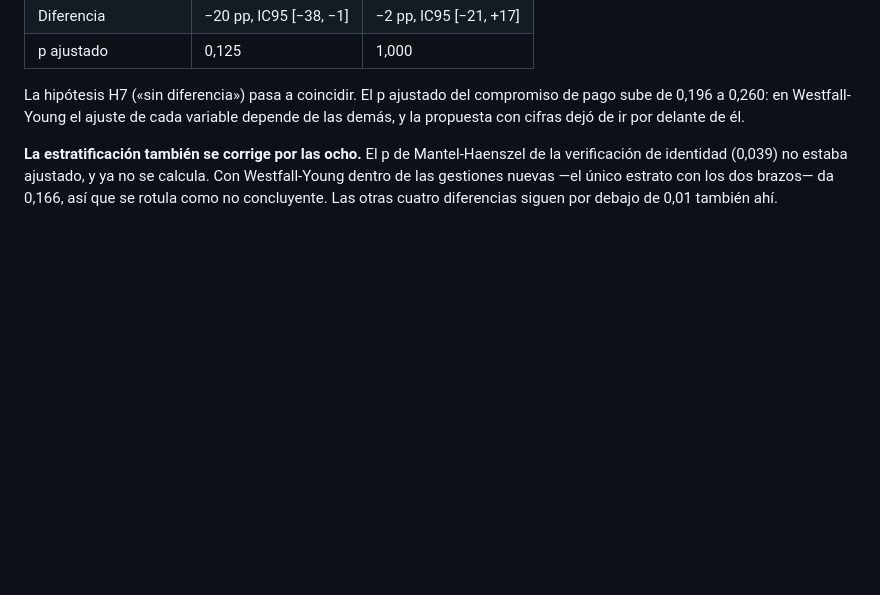
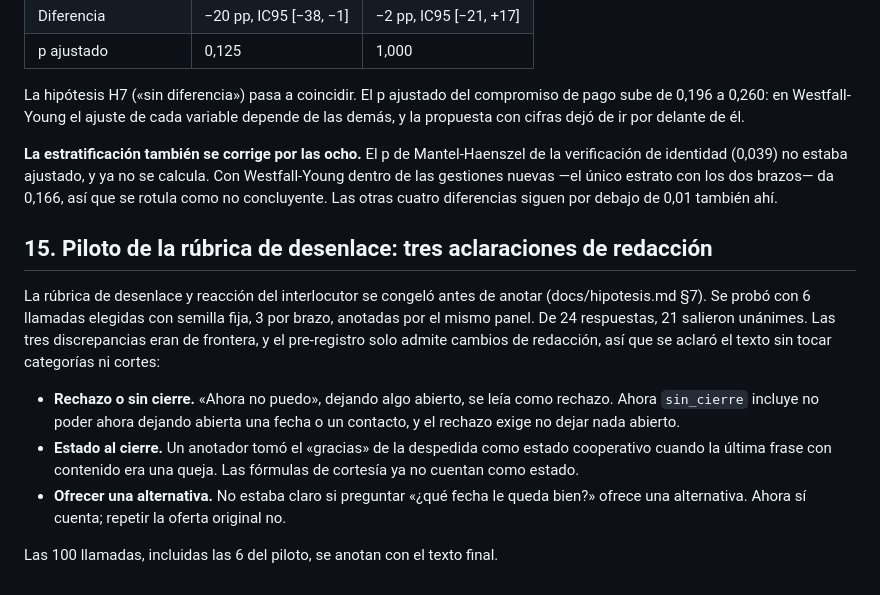
Before and after one commit to mauriciosf2004/crecere-humanos-vs-ia, a Markdown page: docs/decisiones.md, the part around the change. Rendered like a GitHub page; blank space fills up the shorter version.

```diff
--- a/docs/decisiones.md
+++ b/docs/decisiones.md
@@ -305,3 +305,20 @@ cifras dejó de ir por delante de él.
 de identidad (0,039) no estaba ajustado, y ya no se calcula. Con Westfall-Young dentro de las gestiones
 nuevas —el único estrato con los dos brazos— da 0,166, así que se rotula como no concluyente. Las otras cuatro
 diferencias siguen por debajo de 0,01 también ahí.
+
+## 15. Piloto de la rúbrica de desenlace: tres aclaraciones de redacción
+
+La rúbrica de desenlace y reacción del interlocutor se congeló antes de anotar (docs/hipotesis.md §7).
+Se probó con 6 llamadas elegidas con semilla fija, 3 por brazo, anotadas por el mismo panel. De 24
+respuestas, 21 salieron unánimes. Las tres discrepancias eran de frontera, y el pre-registro solo
+admite cambios de redacción, así que se aclaró el texto sin tocar categorías ni cortes:
+
+- **Rechazo o sin cierre.** «Ahora no puedo», dejando algo abierto, se leía como rechazo. Ahora
+  `sin_cierre` incluye no poder ahora dejando abierta una fecha o un contacto, y el rechazo exige
+  no dejar nada abierto.
+- **Estado al cierre.** Un anotador tomó el «gracias» de la despedida como estado cooperativo cuando
+  la última frase con contenido era una queja. Las fórmulas de cortesía ya no cuentan como estado.
+- **Ofrecer una alternativa.** No estaba claro si preguntar «¿qué fecha le queda bien?» ofrece una
+  alternativa. Ahora sí cuenta; repetir la oferta original no.
+
+Las 100 llamadas, incluidas las 6 del piloto, se anotan con el texto final.
```
Also changed, not shown: src/rubric_desenlace.md (+10 -4 lines).
